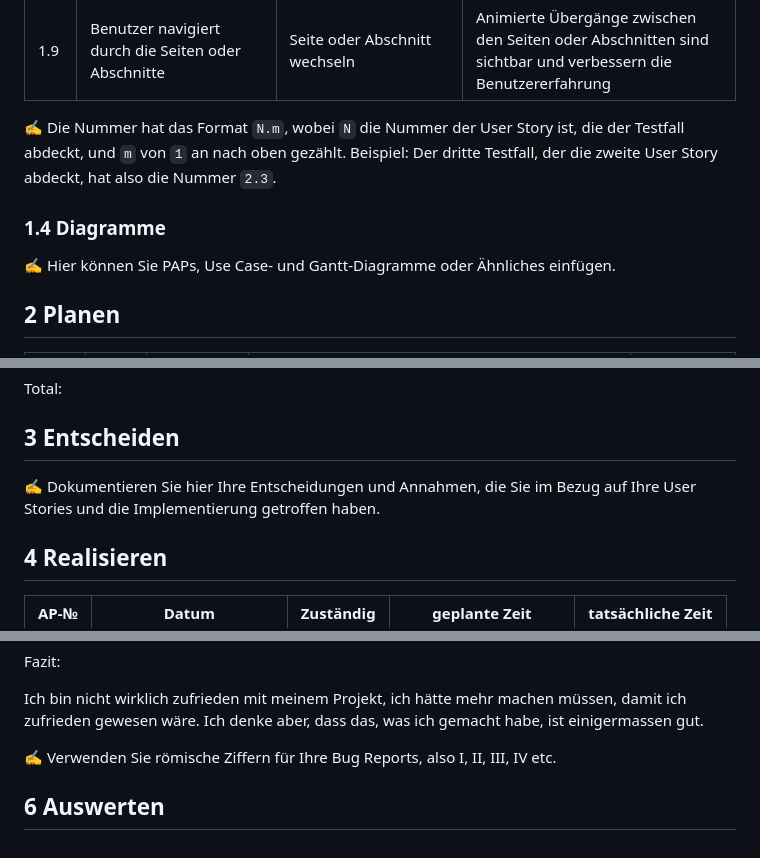
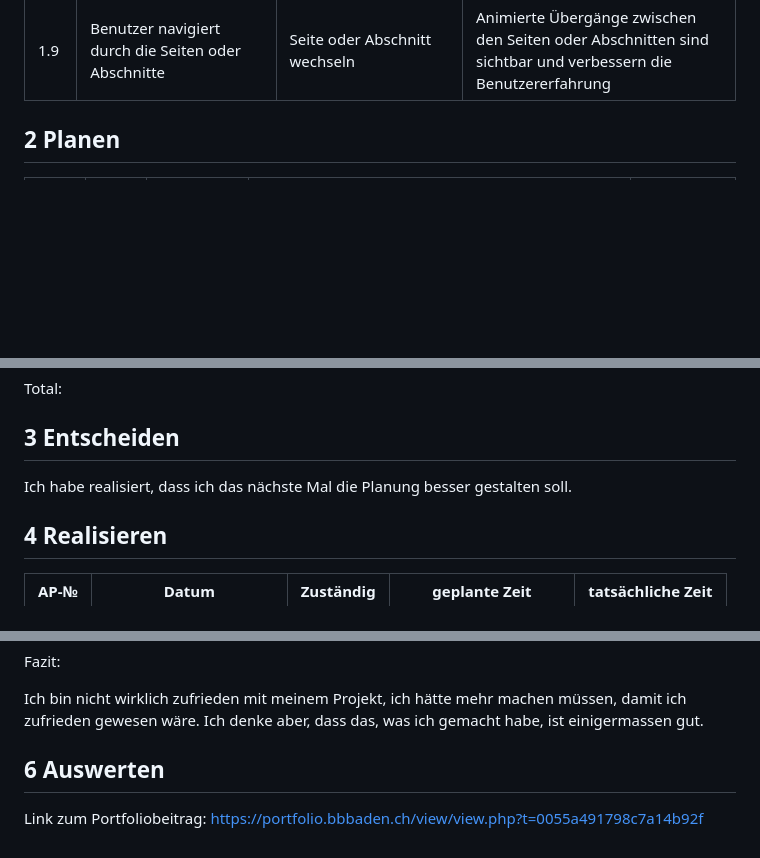
Before and after one commit to LukasHeiniger/LBM324, a Markdown page: Projektdokummentation.md, 3 parts joined by grey strips. Rendered like a GitHub page; blank space fills up the shorter version.

```diff
--- a/Projektdokummentation.md
+++ b/Projektdokummentation.md
@@ -47,14 +47,6 @@ Ich erstelle in diesem Projekt eine Webseite, über mich auf welcher man meine P
 | 1.8  | Benutzer wählt zwischen hellem und dunklem Modus                                                              | Umschaltfunktion für Modus aktivieren                          | Die Website wechselt zum ausgewählten Modus, und Farben passen sich dem gewählten Modus an              |
 | 1.9  | Benutzer navigiert durch die Seiten oder Abschnitte                                                           | Seite oder Abschnitt wechseln                                  | Animierte Übergänge zwischen den Seiten oder Abschnitten sind sichtbar und verbessern die Benutzererfahrung |
 
-
-
-✍️ Die Nummer hat das Format `N.m`, wobei `N` die Nummer der User Story ist, die der Testfall abdeckt, und `m` von `1` an nach oben gezählt. Beispiel: Der dritte Testfall, der die zweite User Story abdeckt, hat also die Nummer `2.3`.
-
-### 1.4 Diagramme
-
-✍️ Hier können Sie PAPs, Use Case- und Gantt-Diagramme oder Ähnliches einfügen.
-
 ## 2 Planen
 
 | AP-№ | Frist | Zuständig  | Beschreibung                                                                 | geplante Zeit |
@@ -86,7 +78,7 @@ Total:
 
 ## 3 Entscheiden
 
-✍️ Dokumentieren Sie hier Ihre Entscheidungen und Annahmen, die Sie im Bezug auf Ihre User Stories und die Implementierung getroffen haben.
+Ich habe realisiert, dass ich das nächste Mal die Planung besser gestalten soll.
 
 ## 4 Realisieren
 
@@ -142,6 +131,6 @@ Fazit:
 Ich bin nicht wirklich zufrieden mit meinem Projekt, ich hätte mehr machen müssen, damit ich zufrieden gewesen wäre. Ich denke aber, dass das, was ich gemacht habe, ist einigermassen gut.
 
 
-✍️ Verwenden Sie römische Ziffern für Ihre Bug Reports, also I, II, III, IV etc.
+## 6 Auswerten
 
-## 6 Auswerten
+Link zum Portfoliobeitrag: https://portfolio.bbbaden.ch/view/view.php?t=0055a491798c7a14b92f
```
Also changed, not shown: other parts of Projektdokummentation.md (+0 -3 lines).
